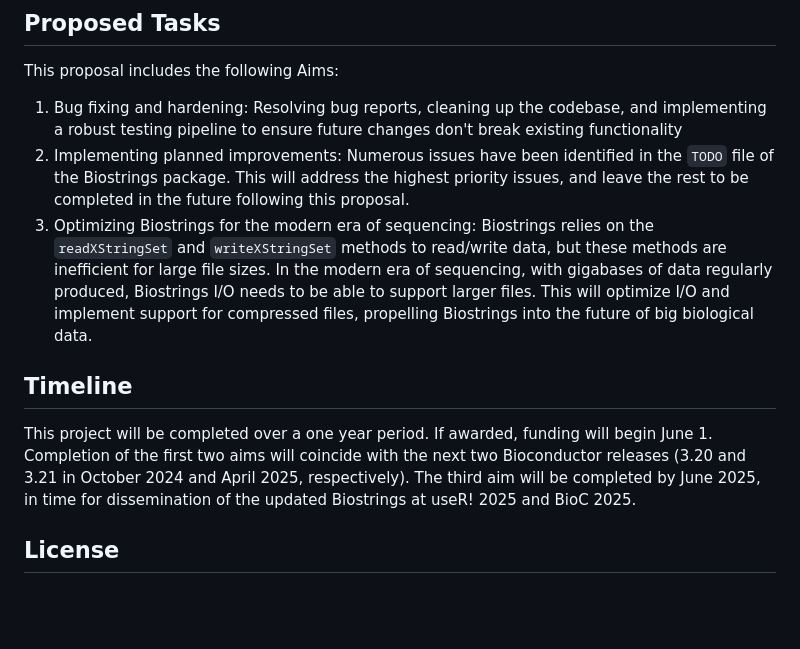
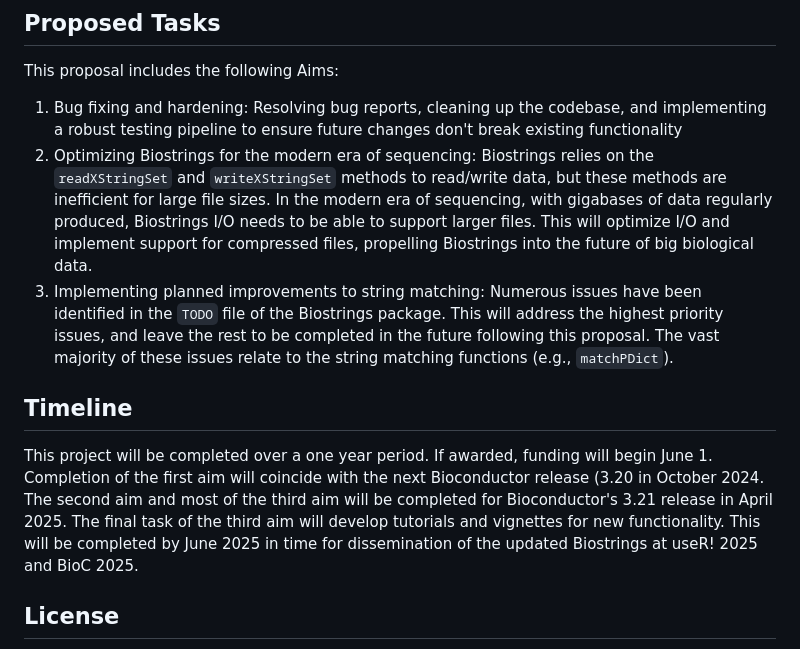
Before and after one commit to ahl27/biostrings-isc-proposal-2024, a Markdown page: README.md, the part around the change. Rendered like a GitHub page; blank space fills up the shorter version.

```diff
--- a/README.md
+++ b/README.md
@@ -16,12 +16,12 @@ Myself and my doctoral advisor, Dr. Erik Wright, have worked with Hervé to clar
 This proposal includes the following Aims:
 
 1. Bug fixing and hardening: Resolving bug reports, cleaning up the codebase, and implementing a robust testing pipeline to ensure future changes don't break existing functionality
-2. Implementing planned improvements: Numerous issues have been identified in the `TODO` file of the Biostrings package. This will address the highest priority issues, and leave the rest to be completed in the future following this proposal.
-3. Optimizing Biostrings for the modern era of sequencing: Biostrings relies on the `readXStringSet` and `writeXStringSet` methods to read/write data, but these methods are inefficient for large file sizes. In the modern era of sequencing, with gigabases of data regularly produced, Biostrings I/O needs to be able to support larger files. This will optimize I/O and implement support for compressed files, propelling Biostrings into the future of big biological data.
+2. Optimizing Biostrings for the modern era of sequencing: Biostrings relies on the `readXStringSet` and `writeXStringSet` methods to read/write data, but these methods are inefficient for large file sizes. In the modern era of sequencing, with gigabases of data regularly produced, Biostrings I/O needs to be able to support larger files. This will optimize I/O and implement support for compressed files, propelling Biostrings into the future of big biological data.
+3. Implementing planned improvements to string matching: Numerous issues have been identified in the `TODO` file of the Biostrings package. This will address the highest priority issues, and leave the rest to be completed in the future following this proposal. The vast majority of these issues relate to the string matching functions (e.g., `matchPDict`).
 
 ## Timeline
 
-This project will be completed over a one year period. If awarded, funding will begin June 1. Completion of the first two aims will coincide with the next two Bioconductor releases (3.20 and 3.21 in October 2024 and April 2025, respectively). The third aim will be completed by June 2025, in time for dissemination of the updated Biostrings at useR! 2025 and BioC 2025.
+This project will be completed over a one year period. If awarded, funding will begin June 1. Completion of the first aim will coincide with the next  Bioconductor release (3.20 in October 2024. The second aim and most of the  third aim will be completed for Bioconductor's 3.21 release in April 2025. The final task of the third aim will develop tutorials and vignettes for new functionality. This will be completed by June 2025 in time for dissemination of the updated Biostrings at useR! 2025 and BioC 2025.
 
 ## License
 <a rel="license" href="http://creativecommons.org/licenses/by/4.0/"><img alt="Creative Commons Licence" style="border-width:0" src="https://i.creativecommons.org/l/by/4.0/88x31.png" /></a><br /><span xmlns:dct="http://purl.org/dc/terms/" property="dct:title">This proposal</span> by <a xmlns:cc="http://creativecommons.org/ns#" href="https://github.com/ahl27" property="cc:attributionName" rel="cc:attributionURL">Aidan Lakshman</a> is licensed under a <a rel="license" href="http://creativecommons.org/licenses/by/4.0/">Creative Commons Attribution 4.0 International License</a>.<br />Based on work at <a xmlns:dct="http://purl.org/dc/terms/" href="https://github.com/RConsortium/isc-proposal" rel="dct:source">https://github.com/RConsortium/isc-proposal</a>.
```
